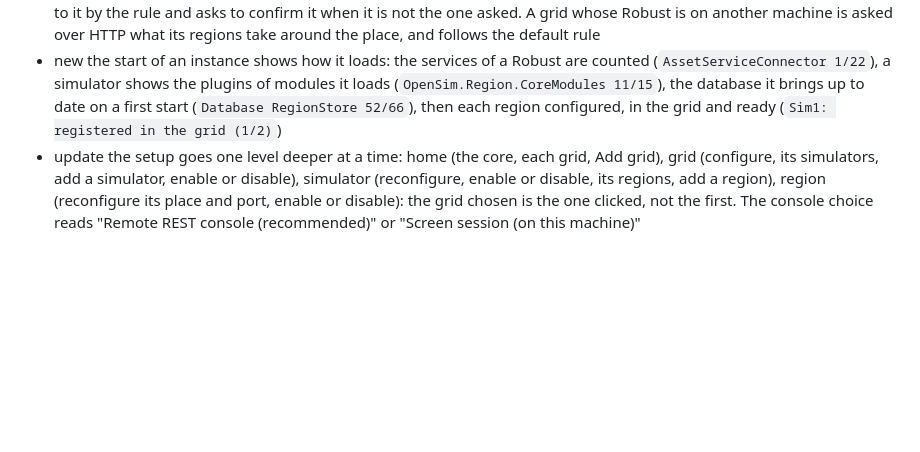
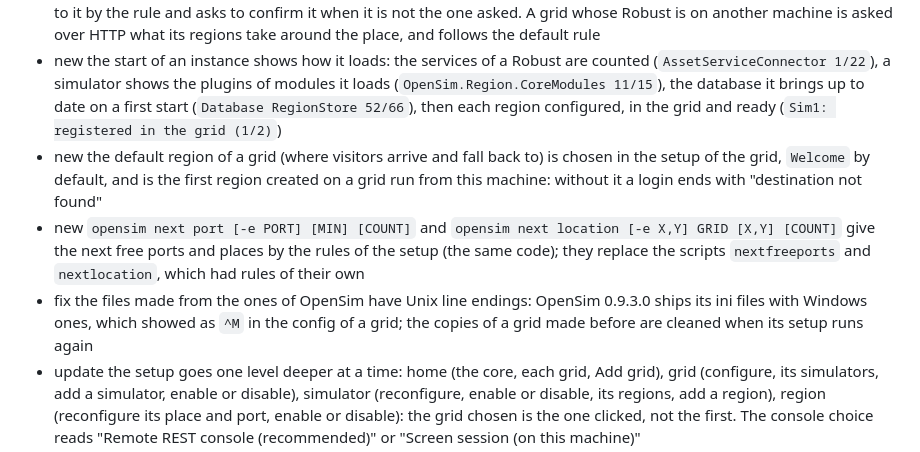
Before and after one commit to GuduleLapointe/opensim-debian, a Markdown page: CHANGELOG.md, the part around the change. Drawn GitHub-style; blank space fills up the shorter version.

```diff
--- a/CHANGELOG.md
+++ b/CHANGELOG.md
@@ -10,6 +10,9 @@
 - new package `opensim-manfredaabye-helpers`, the helpers of the OpenSimSearch module (the search service the viewers query), from the sources of the `manfredaabye` fork, which is another implementation than opensim-helpers; its settings are in `/etc/opensim/manfredaabye-helpers`
 - new the regions of a grid leave free blocks between them (the rule, asked with the grid, `RegionSpacing` in its config, 0: side by side): the simulator wizard asks the place of the region (1000,1000 by default), then takes the free place nearest to it by the rule and asks to confirm it when it is not the one asked. A grid whose Robust is on another machine is asked over HTTP what its regions take around the place, and follows the default rule
 - new the start of an instance shows how it loads: the services of a Robust are counted (`AssetServiceConnector 1/22`), a simulator shows the plugins of modules it loads (`OpenSim.Region.CoreModules 11/15`), the database it brings up to date on a first start (`Database RegionStore 52/66`), then each region configured, in the grid and ready (`Sim1: registered in the grid (1/2)`)
+- new the default region of a grid (where visitors arrive and fall back to) is chosen in the setup of the grid, `Welcome` by default, and is the first region created on a grid run from this machine: without it a login ends with "destination not found"
+- new `opensim next port [-e PORT] [MIN] [COUNT]` and `opensim next location [-e X,Y] GRID [X,Y] [COUNT]` give the next free ports and places by the rules of the setup (the same code); they replace the scripts `nextfreeports` and `nextlocation`, which had rules of their own
+- fix the files made from the ones of OpenSim have Unix line endings: OpenSim 0.9.3.0 ships its ini files with Windows ones, which showed as `^M` in the config of a grid; the copies of a grid made before are cleaned when its setup runs again
 - update the setup goes one level deeper at a time: home (the core, each grid, Add grid), grid (configure, its simulators, add a simulator, enable or disable), simulator (reconfigure, enable or disable, its regions, add a region), region (reconfigure its place and port, enable or disable): the grid chosen is the one clicked, not the first. The console choice reads "Remote REST console (recommended)" or "Screen session (on this machine)"
 - update the remote console commands (`opensim console`, `opensim command`, `opensim rest`) use `opensim-rest-cli` of the opensim-rest-php package, which has the options of the former client of the kit (`--ini`, `--host`, `--url`, `--wait`, standard input, `--repl`); `libexec/rest.php` is gone
 - update the tests are all in `tests/` and `vendor/bin/pest` runs them: the PHP minimum and compatibility, the shell scripts (bashunit), and the packages and container image in containers when asked (`PACKAGING=1`)
```
Also changed, not shown: README.md (+1 -1 lines).
